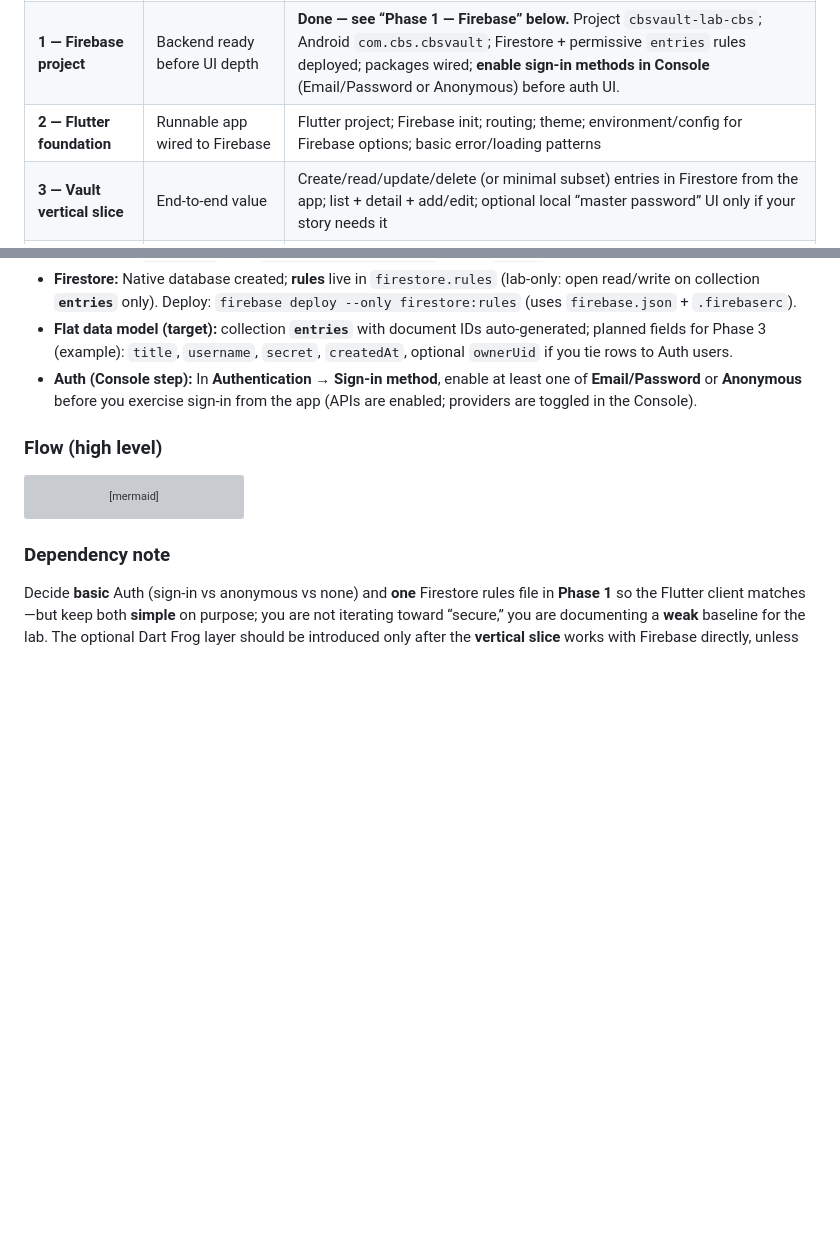
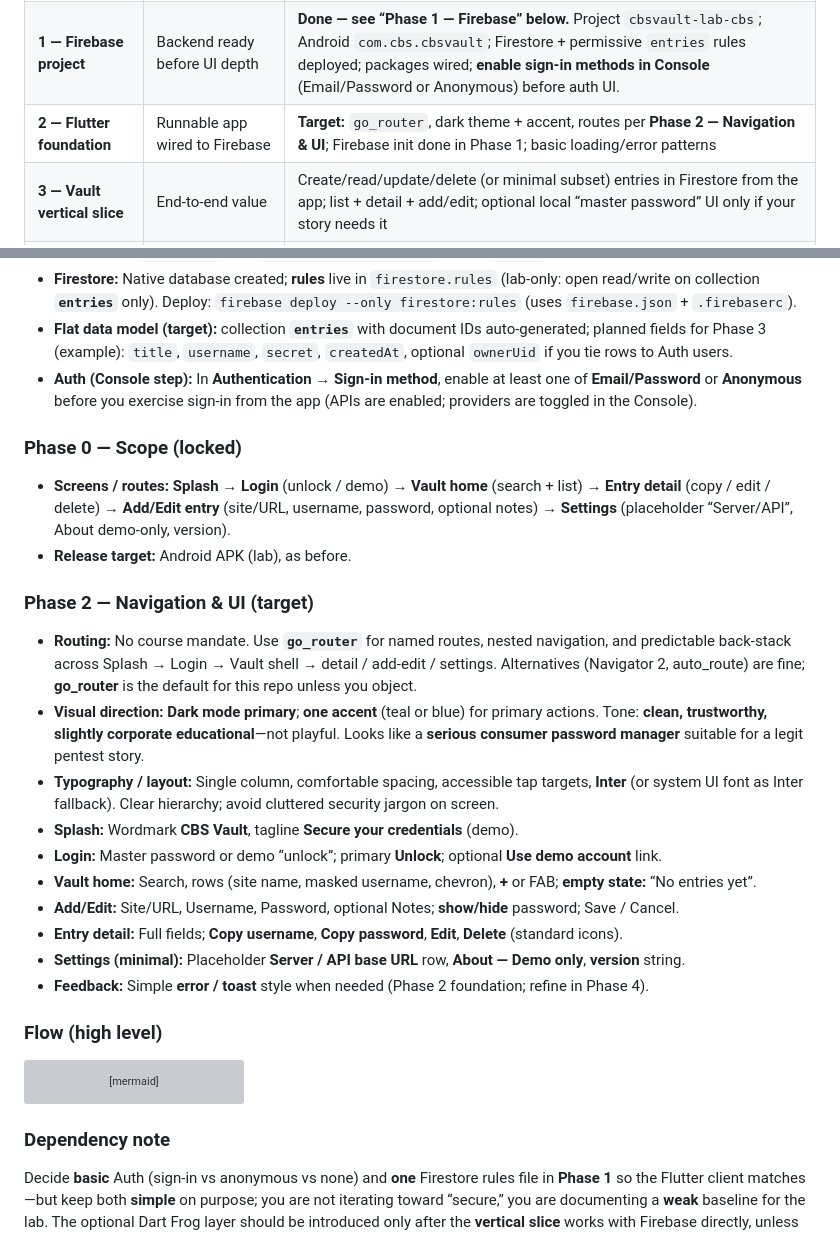
Before and after one commit to King-Angelo/CBS_Vault, a Markdown page: passwordManager.md, 2 parts joined by grey strips. Drawn GitHub-style; blank space fills up the shorter version; grey boxes are pictures that could not be loaded.

Commit message:
Document Phase 0 scope and Phase 2 UI/navigation targets

```diff
--- a/passwordManager.md
+++ b/passwordManager.md
@@ -72,7 +72,7 @@ Use this order so Firebase, the app shell, and your pentest story stay aligned.
 |--------|------|----------|
 | **0 — Scope** | Lock assumptions for the demo | List screens (splash, auth or unlock, vault list, add/edit, settings), Firestore collections/fields, simplest Auth option (or none + open rules—only in lab), release target (Android APK for lab) |
 | **1 — Firebase project** | Backend ready before UI depth | **Done — see “Phase 1 — Firebase” below.** Project `cbsvault-lab-cbs`; Android `com.cbs.cbsvault`; Firestore + permissive `entries` rules deployed; packages wired; **enable sign-in methods in Console** (Email/Password or Anonymous) before auth UI. |
-| **2 — Flutter foundation** | Runnable app wired to Firebase | Flutter project; Firebase init; routing; theme; environment/config for Firebase options; basic error/loading patterns |
+| **2 — Flutter foundation** | Runnable app wired to Firebase | **Target:** `go_router`, dark theme + accent, routes per **Phase 2 — Navigation & UI**; Firebase init done in Phase 1; basic loading/error patterns |
 | **3 — Vault vertical slice** | End-to-end value | Create/read/update/delete (or minimal subset) entries in Firestore from the app; list + detail + add/edit; optional local “master password” UI only if your story needs it |
 | **4 — Polish & packaging** | Looks like a real app | Empty states, validation, copy actions, version string in Settings; **release** build; install on devices for Mark/Lisa scenario |
 | **5 — Optional Dart Frog** | Only if you chose BFF | Dart Frog service deployed or local; Flutter calls your HTTP layer instead of/in addition to SDK; document base URLs |
@@ -86,6 +86,24 @@ Use this order so Firebase, the app shell, and your pentest story stay aligned.
 - **Firestore:** Native database created; **rules** live in `firestore.rules` (lab-only: open read/write on collection **`entries`** only). Deploy: `firebase deploy --only firestore:rules` (uses `firebase.json` + `.firebaserc`).
 - **Flat data model (target):** collection **`entries`** with document IDs auto-generated; planned fields for Phase 3 (example): `title`, `username`, `secret`, `createdAt`, optional `ownerUid` if you tie rows to Auth users.
 - **Auth (Console step):** In **Authentication → Sign-in method**, enable at least one of **Email/Password** or **Anonymous** before you exercise sign-in from the app (APIs are enabled; providers are toggled in the Console).
+
+### Phase 0 — Scope (locked)
+
+- **Screens / routes:** **Splash** → **Login** (unlock / demo) → **Vault home** (search + list) → **Entry detail** (copy / edit / delete) → **Add/Edit entry** (site/URL, username, password, optional notes) → **Settings** (placeholder “Server/API”, About demo-only, version).
+- **Release target:** Android APK (lab), as before.
+
+### Phase 2 — Navigation & UI (target)
+
+- **Routing:** No course mandate. Use **`go_router`** for named routes, nested navigation, and predictable back-stack across Splash → Login → Vault shell → detail / add-edit / settings. Alternatives (Navigator 2, auto_route) are fine; **go_router** is the default for this repo unless you object.
+- **Visual direction:** **Dark mode primary**; **one accent** (teal or blue) for primary actions. Tone: **clean, trustworthy, slightly corporate educational**—not playful. Looks like a **serious consumer password manager** suitable for a legit pentest story.
+- **Typography / layout:** Single column, comfortable spacing, accessible tap targets, **Inter** (or system UI font as Inter fallback). Clear hierarchy; avoid cluttered security jargon on screen.
+- **Splash:** Wordmark **CBS Vault**, tagline **Secure your credentials** (demo).
+- **Login:** Master password or demo “unlock”; primary **Unlock**; optional **Use demo account** link.
+- **Vault home:** Search, rows (site name, masked username, chevron), **+** or FAB; **empty state:** “No entries yet”.
+- **Add/Edit:** Site/URL, Username, Password, optional Notes; **show/hide** password; Save / Cancel.
+- **Entry detail:** Full fields; **Copy username**, **Copy password**, **Edit**, **Delete** (standard icons).
+- **Settings (minimal):** Placeholder **Server / API base URL** row, **About — Demo only**, **version** string.
+- **Feedback:** Simple **error / toast** style when needed (Phase 2 foundation; refine in Phase 4).
 
 ### Flow (high level)
 
```
